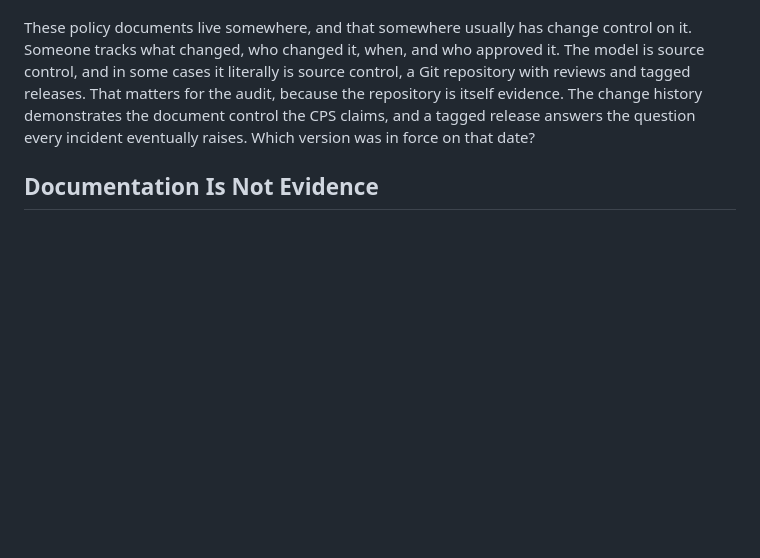
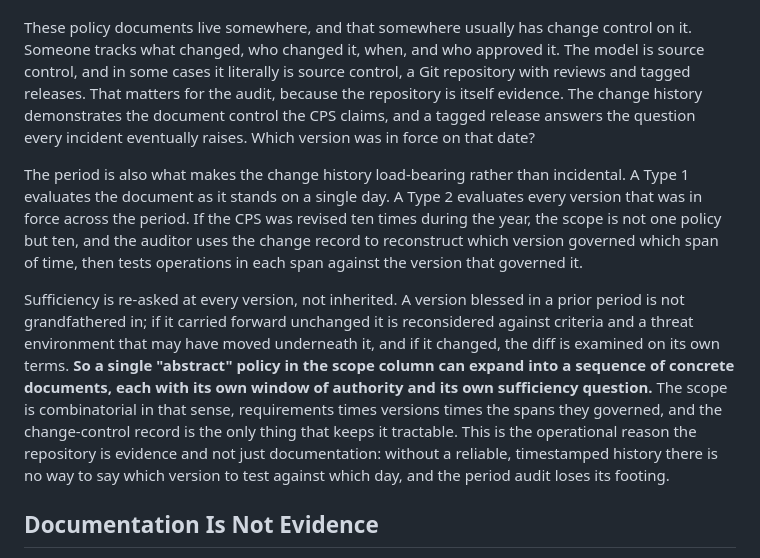
Before and after one commit to rmhrisk/how-audits-work, a Markdown page: source.md, the part around the change. GitHub-like rendering; blank space fills up the shorter version.

Commit message:
Clarify period-audit version scope in prose source (match index.html)
Clarify the importance of change history and version evaluation in audits.

```diff
--- a/source.md
+++ b/source.md
@@ -78,6 +78,10 @@ There is a second, independent dimension, which is coverage. Sometimes a CP/CPS
 
 These policy documents live somewhere, and that somewhere usually has change control on it. Someone tracks what changed, who changed it, when, and who approved it. The model is source control, and in some cases it literally is source control, a Git repository with reviews and tagged releases. That matters for the audit, because the repository is itself evidence. The change history demonstrates the document control the CPS claims, and a tagged release answers the question every incident eventually raises. Which version was in force on that date?
 
+The period is also what makes the change history load-bearing rather than incidental. A Type 1 evaluates the document as it stands on a single day. A Type 2 evaluates every version that was in force across the period. If the CPS was revised ten times during the year, the scope is not one policy but ten, and the auditor uses the change record to reconstruct which version governed which span of time, then tests operations in each span against the version that governed it.
+
+Sufficiency is re-asked at every version, not inherited. A version blessed in a prior period is not grandfathered in; if it carried forward unchanged it is reconsidered against criteria and a threat environment that may have moved underneath it, and if it changed, the diff is examined on its own terms. **So a single "abstract" policy in the scope column can expand into a sequence of concrete documents, each with its own window of authority and its own sufficiency question.** The scope is combinatorial in that sense, requirements times versions times the spans they governed, and the change-control record is the only thing that keeps it tractable. This is the operational reason the repository is evidence and not just documentation: without a reliable, timestamped history there is no way to say which version to test against which day, and the period audit loses its footing.
+
 ## Documentation Is Not Evidence
 
 The policies themselves are not what gets audited. The audit tests actual practice against what the policies claim, and the instrument for that test is evidence, the records of what happened, collected and evaluated against each commitment.
```
